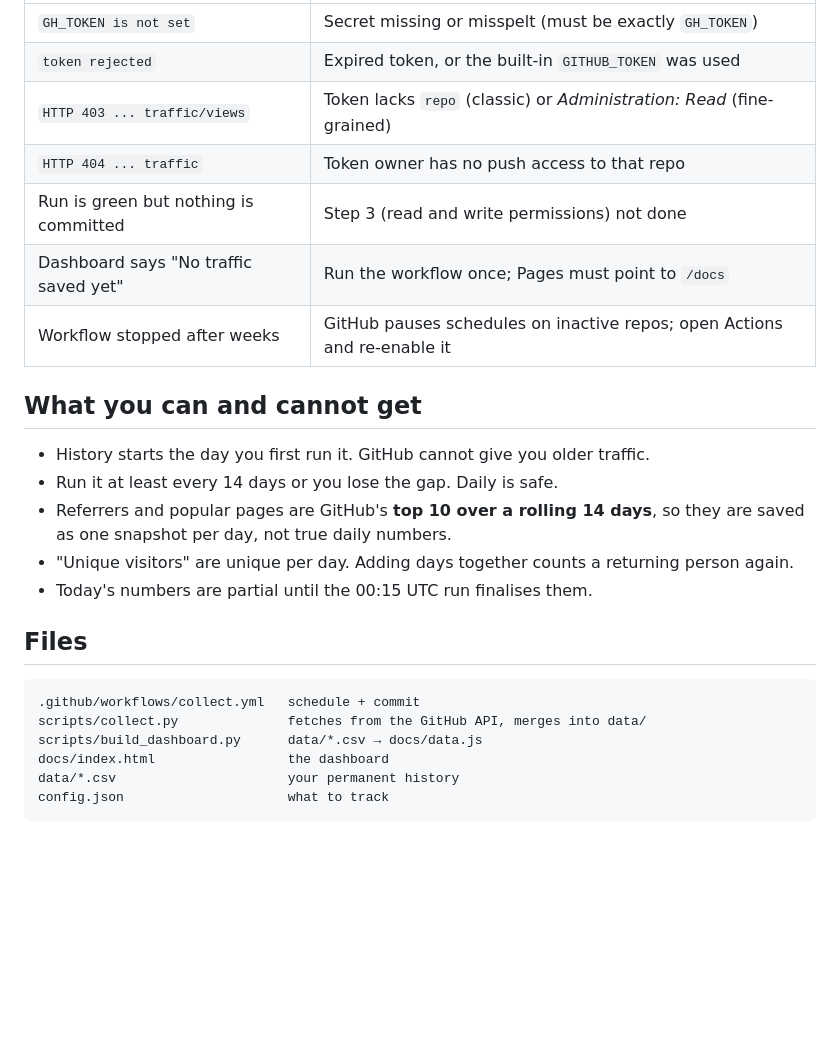
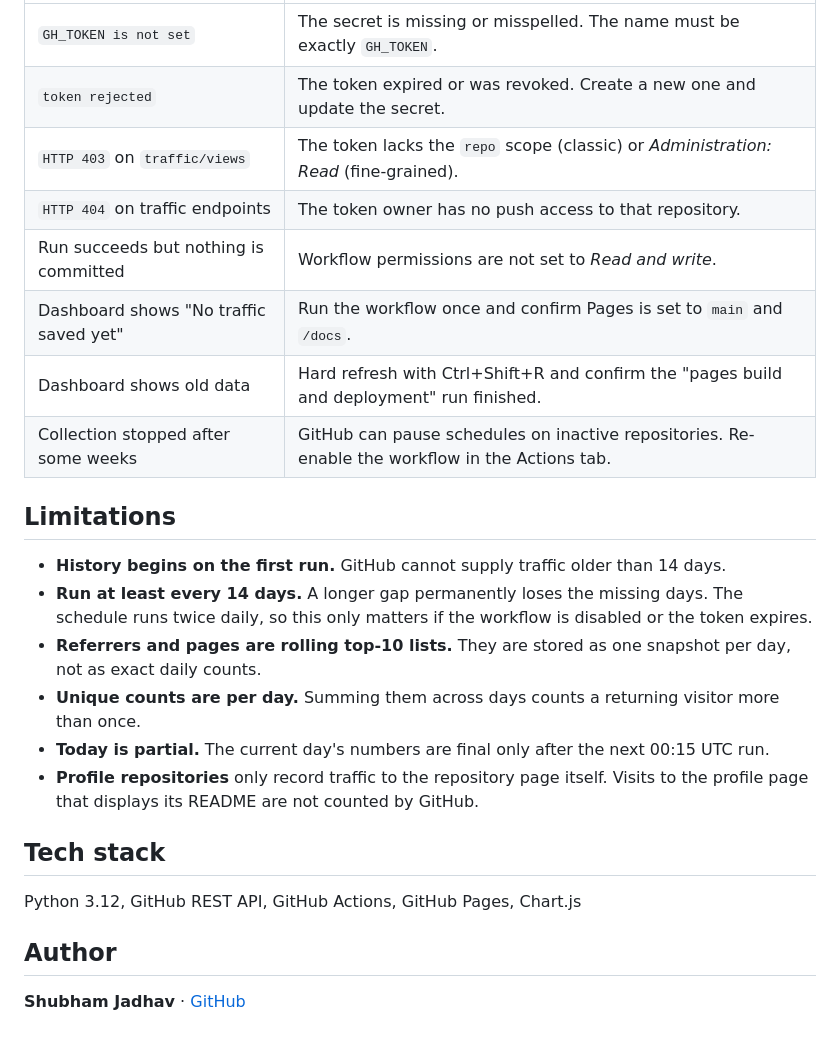
Before and after one commit to jadhavS04/github-traffic-analytics, a Markdown page: README.md, the part around one of its changes. Rendered like a GitHub page; blank space fills up the shorter version.

````diff
--- a/README.md
+++ b/README.md
@@ -58,27 +179,26 @@ GH_TOKEN=your_token python scripts/collect.py --check
 |---|---|
-| `GH_TOKEN is not set` | Secret missing or misspelt (must be exactly `GH_TOKEN`) |
-| `token rejected` | Expired token, or the built-in `GITHUB_TOKEN` was used |
-| `HTTP 403 ... traffic/views` | Token lacks `repo` (classic) or *Administration: Read* (fine-grained) |
-| `HTTP 404 ... traffic` | Token owner has no push access to that repo |
-| Run is green but nothing is committed | Step 3 (read and write permissions) not done |
-| Dashboard says "No traffic saved yet" | Run the workflow once; Pages must point to `/docs` |
-| Workflow stopped after weeks | GitHub pauses schedules on inactive repos; open Actions and re-enable it |
+| `GH_TOKEN is not set` | The secret is missing or misspelled. The name must be exactly `GH_TOKEN`. |
+| `token rejected` | The token expired or was revoked. Create a new one and update the secret. |
+| `HTTP 403` on `traffic/views` | The token lacks the `repo` scope (classic) or *Administration: Read* (fine-grained). |
+| `HTTP 404` on traffic endpoints | The token owner has no push access to that repository. |
+| Run succeeds but nothing is committed | Workflow permissions are not set to *Read and write*. |
+| Dashboard shows "No traffic saved yet" | Run the workflow once and confirm Pages is set to `main` and `/docs`. |
+| Dashboard shows old data | Hard refresh with Ctrl+Shift+R and confirm the "pages build and deployment" run finished. |
+| Collection stopped after some weeks | GitHub can pause schedules on inactive repositories. Re-enable the workflow in the Actions tab. |
 
-## What you can and cannot get
+## Limitations
 
-- History starts the day you first run it. GitHub cannot give you older traffic.
-- Run it at least every 14 days or you lose the gap. Daily is safe.
-- Referrers and popular pages are GitHub's **top 10 over a rolling 14 days**, so they are saved as one snapshot per day, not true daily numbers.
-- "Unique visitors" are unique per day. Adding days together counts a returning person again.
-- Today's numbers are partial until the 00:15 UTC run finalises them.
+- **History begins on the first run.** GitHub cannot supply traffic older than 14 days.
+- **Run at least every 14 days.** A longer gap permanently loses the missing days. The schedule runs twice daily, so this only matters if the workflow is disabled or the token expires.
+- **Referrers and pages are rolling top-10 lists.** They are stored as one snapshot per day, not as exact daily counts.
+- **Unique counts are per day.** Summing them across days counts a returning visitor more than once.
+- **Today is partial.** The current day's numbers are final only after the next 00:15 UTC run.
+- **Profile repositories** only record traffic to the repository page itself. Visits to the profile page that displays its README are not counted by GitHub.
 
-## Files
+## Tech stack
 
-```
-.github/workflows/collect.yml   schedule + commit
-scripts/collect.py              fetches from the GitHub API, merges into data/
-scripts/build_dashboard.py      data/*.csv → docs/data.js
-docs/index.html                 the dashboard
-data/*.csv                      your permanent history
-config.json                     what to track
-```
+Python 3.12, GitHub REST API, GitHub Actions, GitHub Pages, Chart.js
+
+## Author
+
+**Shubham Jadhav** · [GitHub](https://github.com/jadhavS04)
````
Also changed, not shown: other parts of README.md (+156 -35 lines).
